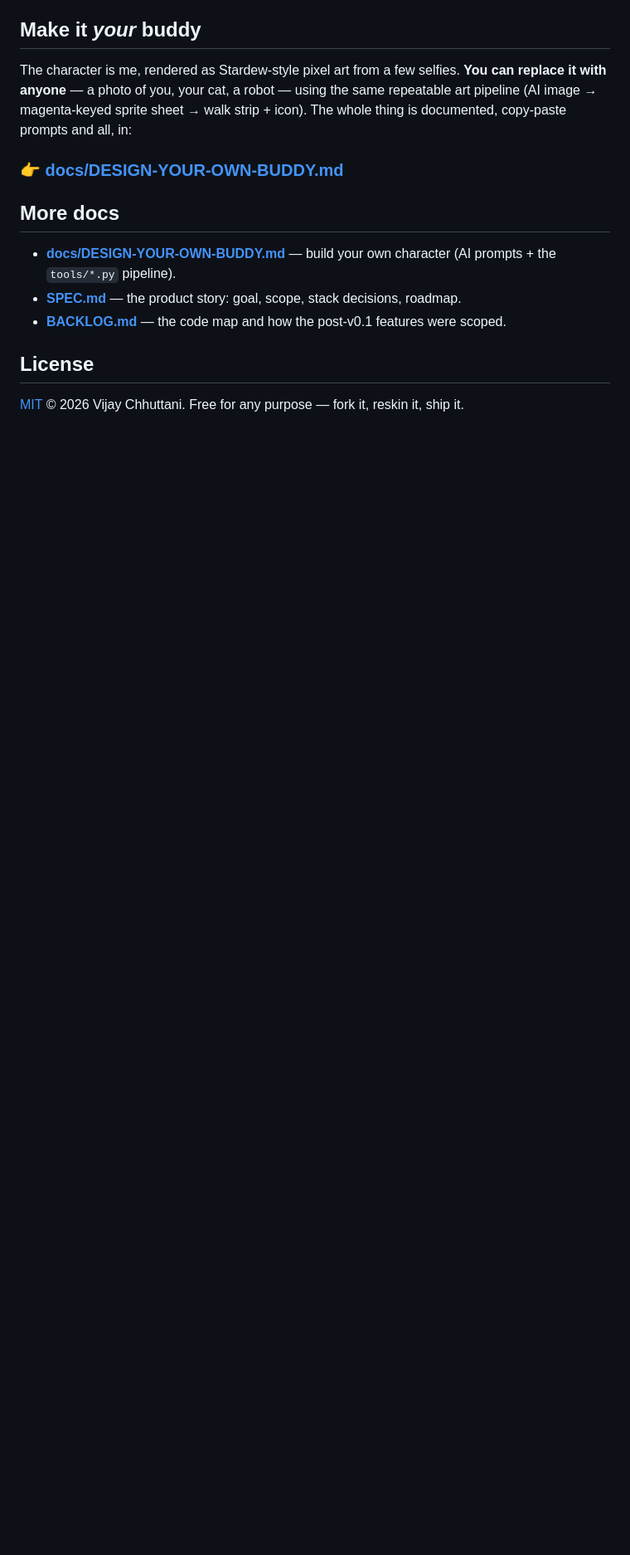
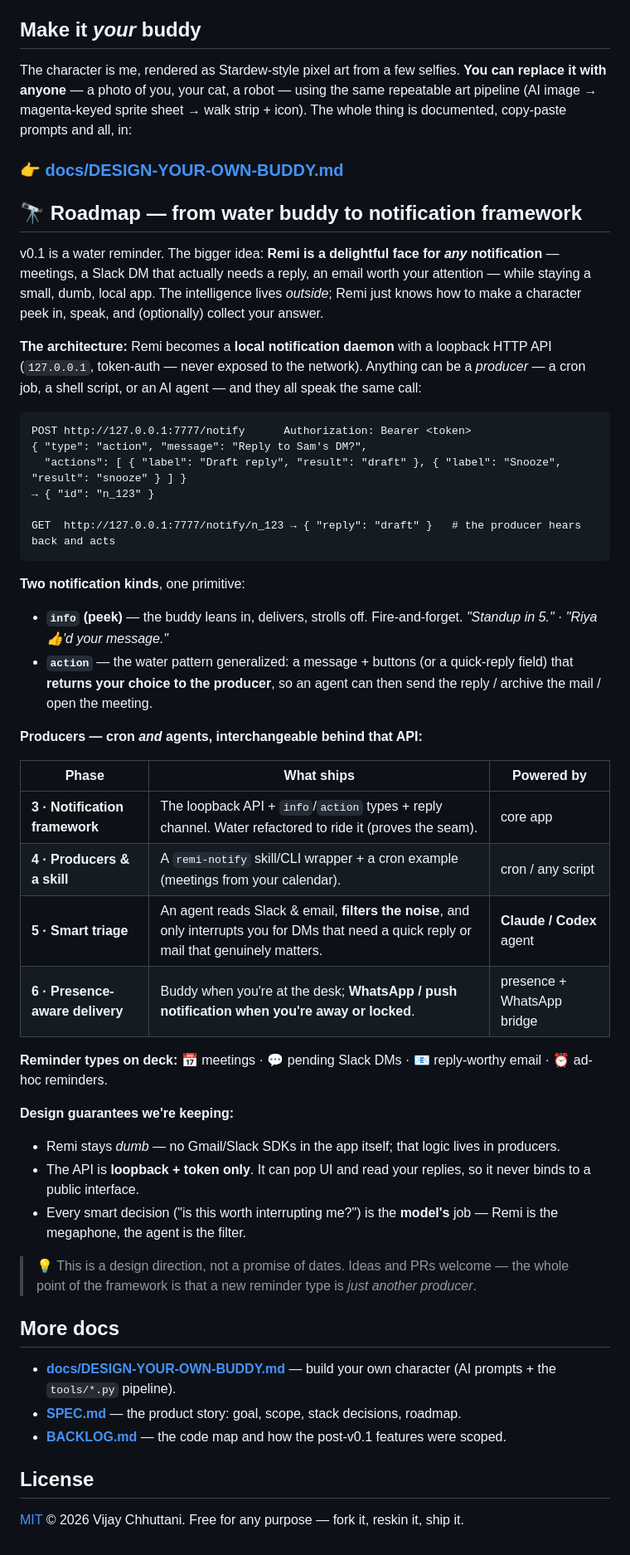
Before and after one commit to Weekend-Labs/remi, a Markdown page: README.md, the part around the change. Shown at 83% size. Drawn GitHub-style; blank space fills up the shorter version.

Commit message:
docs: add roadmap — Remi as a local notification framework
Loopback HTTP API + info/action notification types + reply channel;
cron and Claude/Codex agents as interchangeable producers; smart
Slack/email triage and presence-aware WhatsApp fallback on the horizon.

Co-Authored-By: Claude Opus 4.8 <noreply@anthropic.com>

````diff
--- a/README.md
+++ b/README.md
@@ -145,6 +145,49 @@ is documented, copy-paste prompts and all, in:
 
 ### 👉 [**docs/DESIGN-YOUR-OWN-BUDDY.md**](docs/DESIGN-YOUR-OWN-BUDDY.md)
 
+## 🔭 Roadmap — from water buddy to notification framework
+
+v0.1 is a water reminder. The bigger idea: **Remi is a delightful face for *any*
+notification** — meetings, a Slack DM that actually needs a reply, an email worth your
+attention — while staying a small, dumb, local app. The intelligence lives *outside*;
+Remi just knows how to make a character peek in, speak, and (optionally) collect your answer.
+
+**The architecture:** Remi becomes a **local notification daemon** with a loopback HTTP
+API (`127.0.0.1`, token-auth — never exposed to the network). Anything can be a
+*producer* — a cron job, a shell script, or an AI agent — and they all speak the same call:
+
+```http
+POST http://127.0.0.1:7777/notify      Authorization: Bearer <token>
+{ "type": "action", "message": "Reply to Sam's DM?",
+  "actions": [ { "label": "Draft reply", "result": "draft" }, { "label": "Snooze", "result": "snooze" } ] }
+→ { "id": "n_123" }
+
+GET  http://127.0.0.1:7777/notify/n_123 → { "reply": "draft" }   # the producer hears back and acts
+```
+
+**Two notification kinds**, one primitive:
+- **`info` (peek)** — the buddy leans in, delivers, strolls off. Fire-and-forget. *"Standup in 5."* · *"Riya 👍'd your message."*
+- **`action`** — the water pattern generalized: a message + buttons (or a quick-reply field) that **returns your choice to the producer**, so an agent can then send the reply / archive the mail / open the meeting.
+
+**Producers — cron *and* agents, interchangeable behind that API:**
+
+| Phase | What ships | Powered by |
+|-------|-----------|------------|
+| **3 · Notification framework** | The loopback API + `info`/`action` types + reply channel. Water refactored to ride it (proves the seam). | core app |
+| **4 · Producers & a skill** | A `remi-notify` skill/CLI wrapper + a cron example (meetings from your calendar). | cron / any script |
+| **5 · Smart triage** | An agent reads Slack & email, **filters the noise**, and only interrupts you for DMs that need a quick reply or mail that genuinely matters. | **Claude / Codex** agent |
+| **6 · Presence-aware delivery** | Buddy when you're at the desk; **WhatsApp / push notification when you're away or locked**. | presence + WhatsApp bridge |
+
+**Reminder types on deck:** 📅 meetings · 💬 pending Slack DMs · 📧 reply-worthy email · ⏰ ad-hoc reminders.
+
+**Design guarantees we're keeping:**
+- Remi stays *dumb* — no Gmail/Slack SDKs in the app itself; that logic lives in producers.
+- The API is **loopback + token only**. It can pop UI and read your replies, so it never binds to a public interface.
+- Every smart decision ("is this worth interrupting me?") is the **model's** job — Remi is the megaphone, the agent is the filter.
+
+> 💡 This is a design direction, not a promise of dates. Ideas and PRs welcome — the
+> whole point of the framework is that a new reminder type is *just another producer*.
+
 ## More docs
 
 - [**docs/DESIGN-YOUR-OWN-BUDDY.md**](docs/DESIGN-YOUR-OWN-BUDDY.md) — build your own character (AI prompts + the `tools/*.py` pipeline).
````
